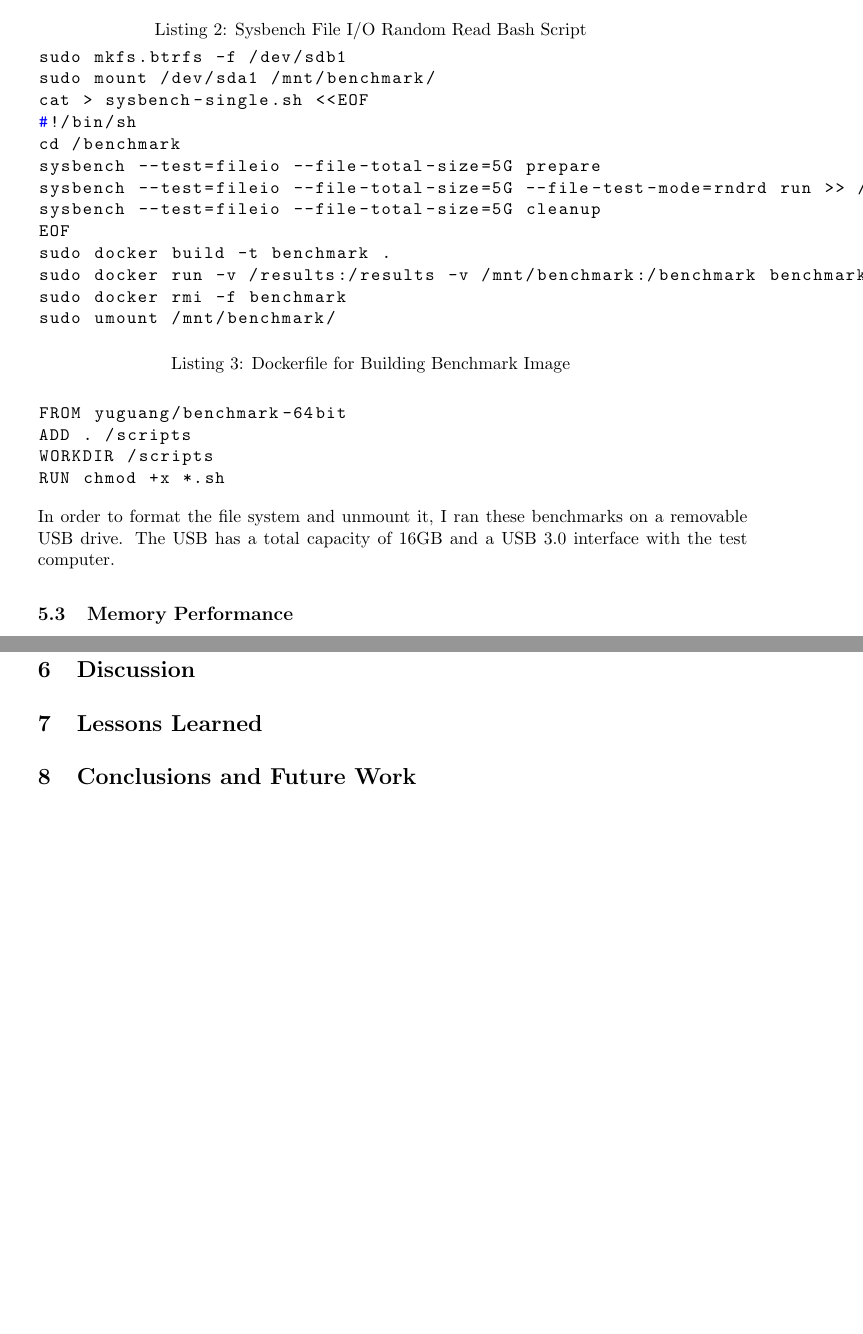
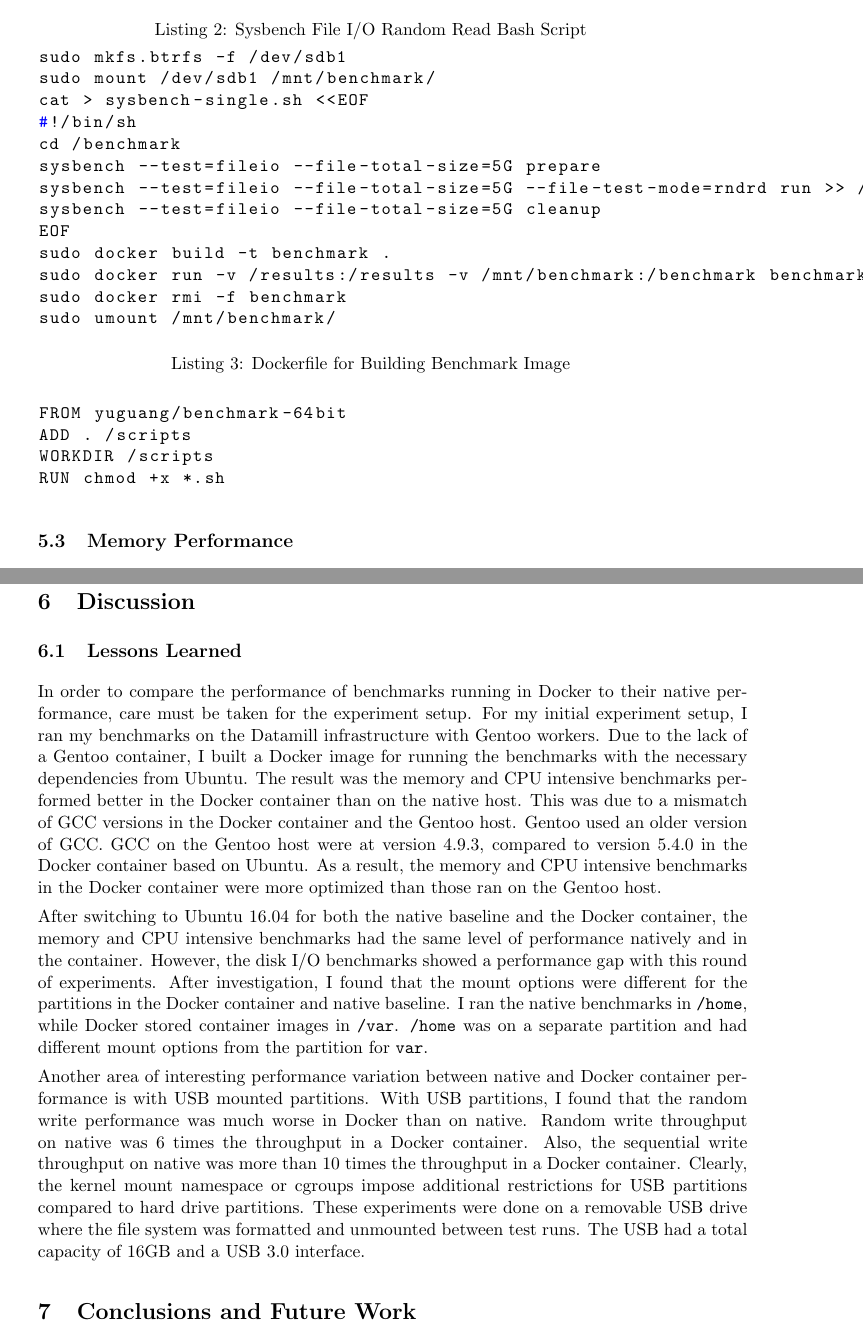
Before and after one commit to yuguang/docker-benchmark, a LaTeX paper (tex/document.tex): two parts of pages 7 and 8 of 9, joined at a grey line, cut so that both start at the same text, the shorter picture padded with empty space. Compiled offline with pdfLaTeX.

Commit message:
update document

```diff
--- a/tex/document.tex
+++ b/tex/document.tex
@@ -192,7 +192,7 @@ For the workloads, I have configured sysbench to create a set of files with the
 \lstset{caption=Sysbench File I/O Random Read Bash Script, label=lst:sysbenchio}
 \begin{lstlisting}
 sudo mkfs.btrfs -f /dev/sdb1
-sudo mount /dev/sda1 /mnt/benchmark/
+sudo mount /dev/sdb1 /mnt/benchmark/
 cat > sysbench-single.sh <<EOF
 #!/bin/sh
 cd /benchmark
@@ -215,7 +215,6 @@ WORKDIR /scripts
 RUN chmod +x *.sh
 \end{lstlisting}
 
-In order to format the file system and unmount it, I ran these benchmarks on a removable USB drive. The USB has a total capacity of 16GB and a USB 3.0 interface with the test computer.
 
 \subsection{Memory Performance}
 STREAM is a synthetic benchmark program that measures memory bandwith using simple vector kernels \cite{mccalpin}. It runs multiple repetitions four different kernels: \textit{copy}, \textit{scale}, \textit{add}, and \textit{triad}. STREAM uses arrays that are at least four times larger than the sum of all the last level CPU caches in order to measure the main memory bandwith. The computed result is validated as an integrity test on the arrays.
@@ -234,8 +233,12 @@ For all of the operations, the difference in throughput between running in a Doc
 
 \section{Discussion}
 
-\section{Lessons Learned}
+\subsection{Lessons Learned}
+In order to compare the performance of benchmarks running in Docker to their native performance, care must be taken for the experiment setup. For my initial experiment setup, I ran my benchmarks on the Datamill infrastructure with Gentoo workers. Due to the lack of a Gentoo container, I built a Docker image for running the benchmarks with the necessary dependencies from Ubuntu. The result was the memory and CPU intensive benchmarks performed better in the Docker container than on the native host. This was due to a mismatch of GCC versions in the Docker container and the Gentoo host. Gentoo used an older version of GCC. GCC on the Gentoo host were at version 4.9.3, compared to version 5.4.0 in the Docker container based on Ubuntu. As a result, the memory and CPU intensive benchmarks in the Docker container were more optimized than those ran on the Gentoo host.
 
+After switching to Ubuntu 16.04 for both the native baseline and the Docker container, the memory and  CPU intensive benchmarks had the same level of performance natively and in the container. However, the disk I/O benchmarks showed a performance gap with this round of experiments. After investigation, I found that the mount options were different for the partitions in the Docker container and native baseline. I ran the native benchmarks in \texttt{/home}, while Docker stored container images in \texttt{/var}. \texttt{/home} was on a separate partition and had different mount options from the partition for \texttt{var}.
+
+Another area of interesting performance variation between native and Docker container performance is with USB mounted partitions. With USB partitions, I found that the random write performance was much worse in Docker than on native. Random write throughput on native was 6 times the throughput in a Docker container. Also, the sequential write throughput on native was more than 10 times the throughput in a Docker container. Clearly, the kernel mount namespace or cgroups impose additional restrictions for USB partitions compared to hard drive partitions. These experiments were done on a removable USB drive where the file system was formatted and unmounted between test runs. The USB had a total capacity of 16GB and a USB 3.0 interface.
 
 \section{Conclusions and Future Work}
 
```
